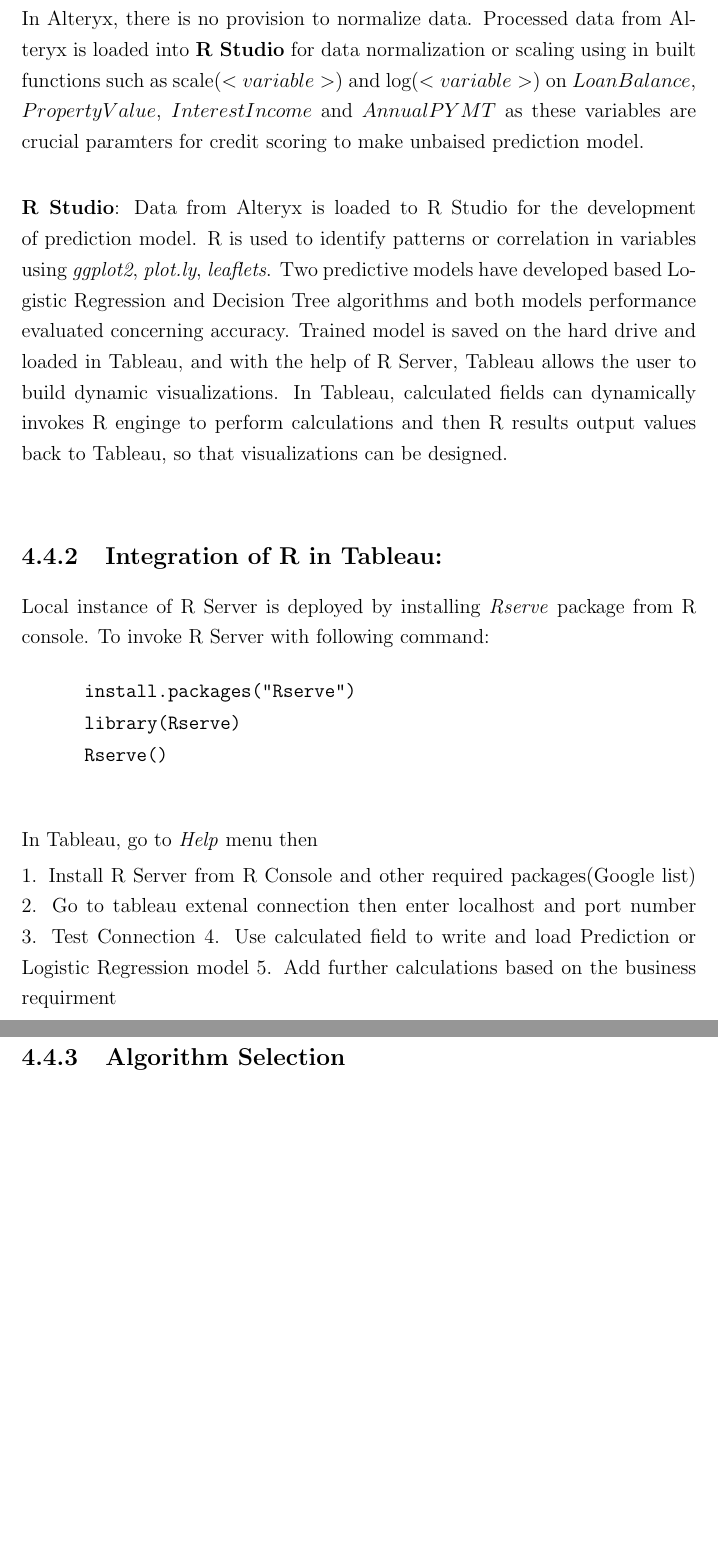
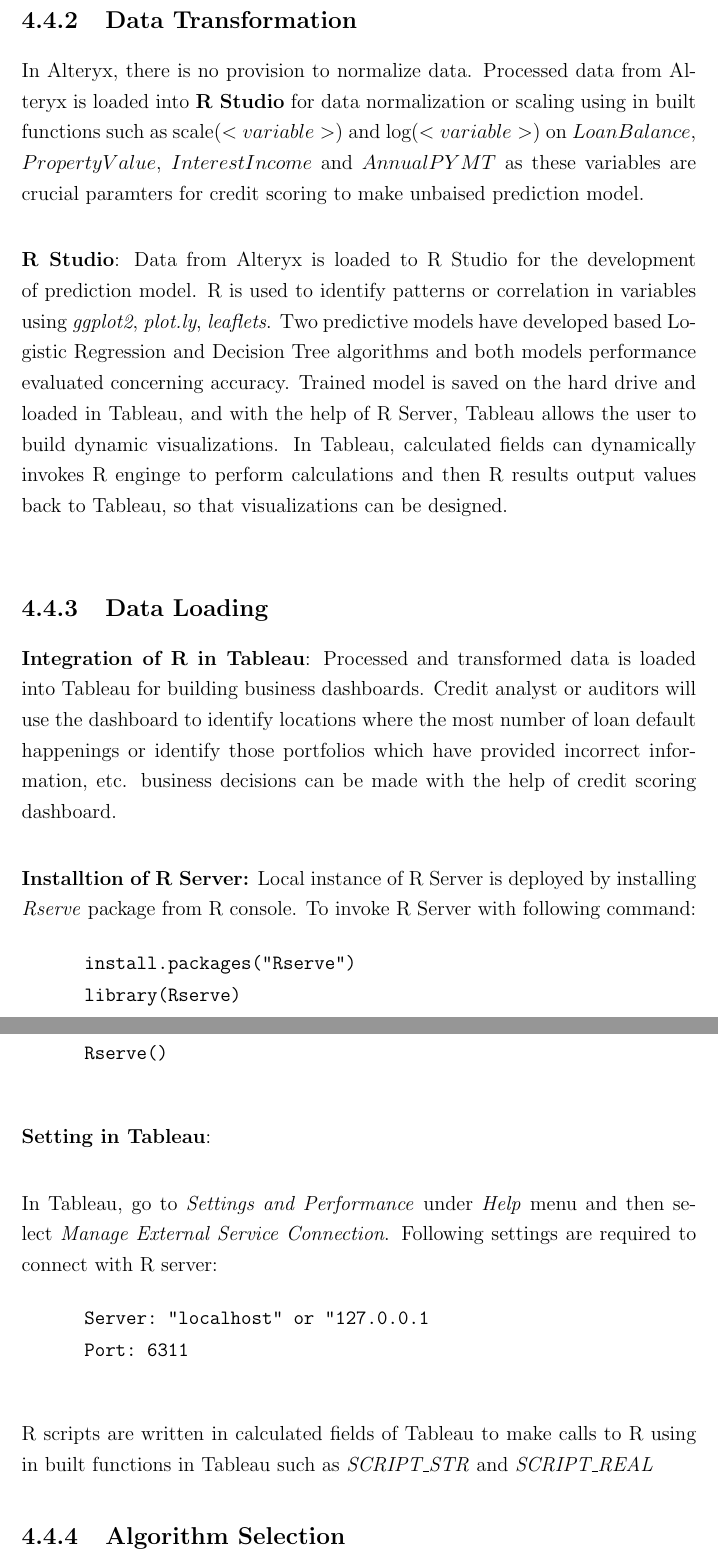
Before and after one commit to 01dkg/Machine-Learning-Credit-Scoring-Geospatial, a LaTeX thesis (Thesis/thesis.tex, which reads Thesis/ch4.tex): two parts of pages 34 and 35 of 49, joined at a grey line, cut at the place of the change, the shorter picture padded with empty space. Compiled offline with pdfLaTeX.

Commit message:
Complete till implement

```diff
--- a/Thesis/ch4.tex
+++ b/Thesis/ch4.tex
@@ -137,27 +137,31 @@
 
 In fig.\ref{fig:dataprocessing}, raw data has been read using \emph{Input tool}, then null values, white spaces etc removed using \emph{Cleansing Tool} and variables selection has been done using \emph{Select Tool}. To create train data set and test data set \emph{Random Sample \% tool}, which allows generating sample datasets.\\
 
+\subsection{Data Transformation}
 In Alteryx, there is no provision to normalize data. Processed data from Alteryx is loaded into \textbf{R Studio} for data normalization or scaling using in built functions such as scale($<variable>$) and log($<variable>$) on $LoanBalance$, $PropertyValue$, $InterestIncome$ and $AnnualPYMT$ as these variables are crucial paramters for credit scoring to make unbaised prediction model.\\
 
 \textbf{R Studio}: Data from Alteryx is loaded to R Studio for the development of prediction model. R is used to identify patterns or correlation in variables using \emph{ggplot2}, \emph{plot.ly}, \emph{leaflets}. Two predictive models have developed based Logistic Regression and Decision Tree algorithms and both models performance evaluated concerning accuracy. Trained model is saved on the hard drive and loaded in Tableau, and with the help of R Server, Tableau allows the user to build dynamic visualizations. In Tableau, calculated fields can dynamically invokes R enginge to perform calculations and then R results output values back to Tableau, so that visualizations can be designed.\\
 
-\subsection{Integration of R in Tableau:}
 
-Local instance of R Server is deployed by installing \emph{Rserve} package from R console. To invoke R Server with following command:
+\subsection{Data Loading}
+\textbf{Integration of R in Tableau}: Processed and transformed data is loaded into Tableau for building business dashboards. Credit analyst or auditors will use the dashboard to identify locations where the most number of loan default happenings or identify those portfolios which have provided incorrect information, etc. business decisions can be made with the help of credit scoring dashboard.\\
+
+\textbf{Installtion of R Server:} Local instance of R Server is deployed by installing \emph{Rserve} package from R console. To invoke R Server with following command:
       \begin{verbatim}
       install.packages("Rserve")
       library(Rserve)
       Rserve()
       \end{verbatim}
 
-   In Tableau, go to \emph{Help} menu then
+\textbf{Setting in Tableau}:\\
 
-1. Install R Server from R Console and other required packages(Google list)
-2. Go to tableau extenal connection then enter localhost and port number
-3. Test Connection
-4. Use calculated field to write and load Prediction or Logistic Regression model
-5. Add further calculations based on the business requirment
+In Tableau, go to \emph{Settings and Performance} under \emph{Help} menu and then select \emph{Manage External Service Connection}. Following settings are required to connect with R server:
+      \begin{verbatim}
+      Server: "localhost" or "127.0.0.1
+      Port: 6311
+      \end{verbatim}
 
+R scripts are written in calculated fields of Tableau to make calls to R using in built functions in Tableau such as \emph{SCRIPT\_STR} and \emph{SCRIPT\_REAL}
 
 \subsection{Algorithm Selection}
 Accuracy reduced to 25\% after scaling variables. Compare difference between model performance and how it is improved.
```
Also changed, not shown: Thesis/thesis.pdf, Thesis/ch4.tex (2 more changed lines), 4 other files.
